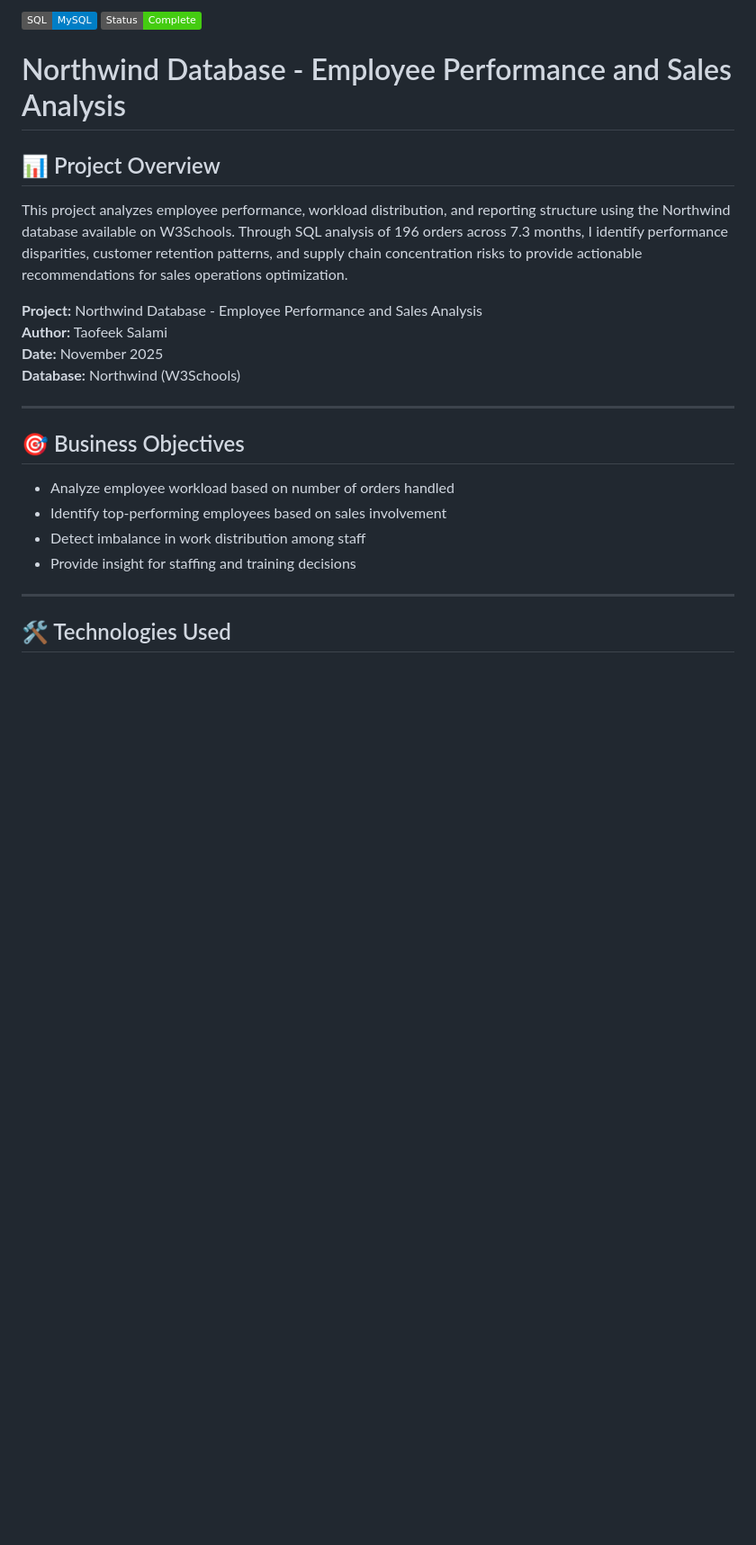
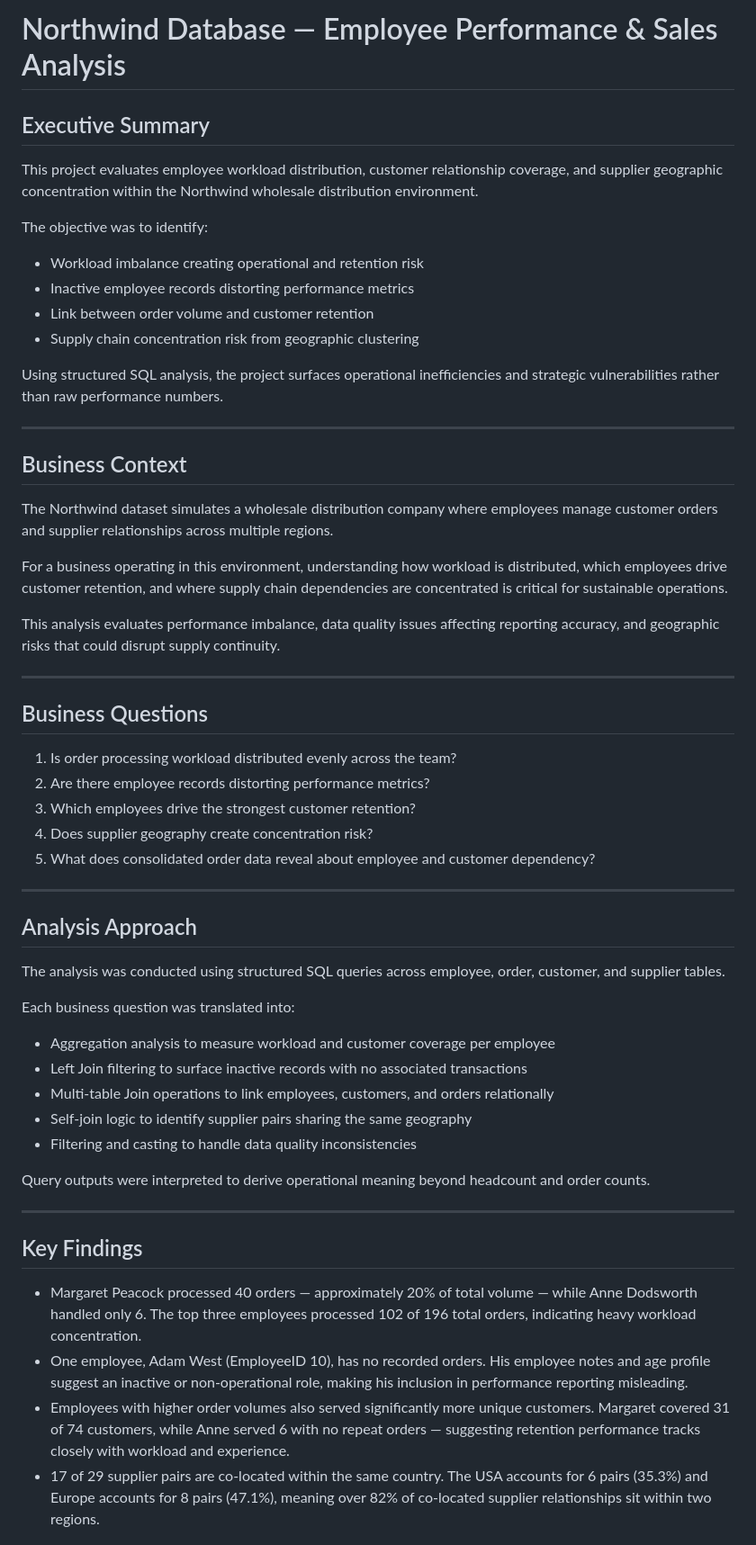
Before and after one commit to HarjiiBoss/Employee-Performance-Sales-Analysis, a Markdown page: README.md, the part around one of its changes. Shown at 90% size. Drawn GitHub-style; badges without logos; blank space fills up the shorter version.

```diff
--- a/README.md
+++ b/README.md
@@ -1,26 +1,58 @@
-![SQL](https://img.shields.io/badge/SQL-MySQL-blue)
-![Status](https://img.shields.io/badge/Status-Complete-success)
+# Northwind Database — Employee Performance & Sales Analysis
 
-# Northwind Database - Employee Performance and Sales Analysis
+## Executive Summary
 
-## 📊 Project Overview
-This project analyzes employee performance, workload distribution, and reporting structure using the Northwind database available on W3Schools.
-Through SQL analysis of 196 orders across 7.3 months, I identify performance disparities, customer retention patterns,
-and supply chain concentration risks to provide actionable recommendations for sales operations optimization.
+This project evaluates employee workload distribution, customer relationship coverage, and supplier geographic concentration within the Northwind wholesale distribution environment.
 
-**Project:** Northwind Database - Employee Performance and Sales Analysis
-**Author:** Taofeek Salami
-**Date:** November 2025
-**Database:** Northwind (W3Schools)
+The objective was to identify:
+- Workload imbalance creating operational and retention risk
+- Inactive employee records distorting performance metrics
+- Link between order volume and customer retention
+- Supply chain concentration risk from geographic clustering
+
+Using structured SQL analysis, the project surfaces operational inefficiencies and strategic vulnerabilities rather than raw performance numbers.
 
 ---
 
-## 🎯 Business Objectives
-- Analyze employee workload based on number of orders handled
-- Identify top-performing employees based on sales involvement
-- Detect imbalance in work distribution among staff
-- Provide insight for staffing and training decisions
+## Business Context
+
+The Northwind dataset simulates a wholesale distribution company where employees manage customer orders and supplier relationships across multiple regions.
+
+For a business operating in this environment, understanding how workload is distributed, which employees drive customer retention, and where supply chain dependencies are concentrated is critical for sustainable operations.
+
+This analysis evaluates performance imbalance, data quality issues affecting reporting accuracy, and geographic risks that could disrupt supply continuity.
 
 ---
 
-## 🛠️ Technologies Used
+## Business Questions
+
+1. Is order processing workload distributed evenly across the team?
+2. Are there employee records distorting performance metrics?
+3. Which employees drive the strongest customer retention?
+4. Does supplier geography create concentration risk?
+5. What does consolidated order data reveal about employee and customer dependency?
+
+---
+
+## Analysis Approach
+
+The analysis was conducted using structured SQL queries across employee, order, customer, and supplier tables.
+
+Each business question was translated into:
+- Aggregation analysis to measure workload and customer coverage per employee
+- Left Join filtering to surface inactive records with no associated transactions
+- Multi-table Join operations to link employees, customers, and orders relationally
+- Self-join logic to identify supplier pairs sharing the same geography
+- Filtering and casting to handle data quality inconsistencies
+
+Query outputs were interpreted to derive operational meaning beyond headcount and order counts.
+
+---
+
+## Key Findings
+
+- Margaret Peacock processed 40 orders — approximately 20% of total volume — while Anne Dodsworth handled only 6. The top three employees processed 102 of 196 total orders, indicating heavy workload concentration.
+- One employee, Adam West (EmployeeID 10), has no recorded orders. His employee notes and age profile suggest an inactive or non-operational role, making his inclusion in performance reporting misleading.
+- Employees with higher order volumes also served significantly more unique customers. Margaret covered 31 of 74 customers, while Anne served 6 with no repeat orders — suggesting retention performance tracks closely with workload and experience.
+- 17 of 29 supplier pairs are co-located within the same country. The USA accounts for 6 pairs (35.3%) and Europe accounts for 8 pairs (47.1%), meaning over 82% of co-located supplier relationships sit within two regions.
+
```
Also changed, not shown: other parts of README.md (+52 -75 lines).
